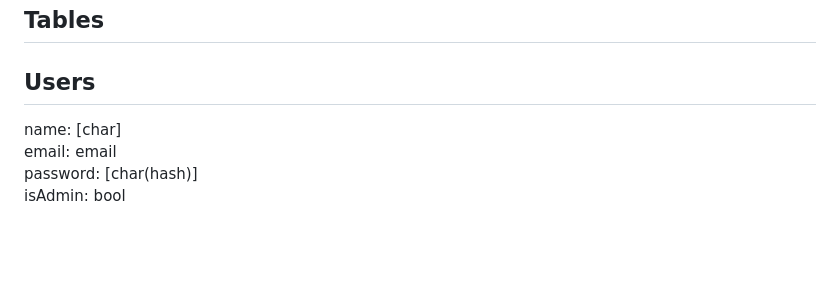
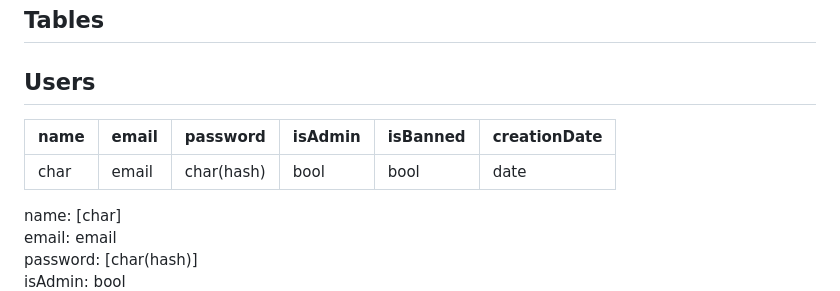
Before and after one commit to ExpansiveGold/Capstone-Project, a Markdown page: README.md, the part around the change. Drawn GitHub-style; blank space fills up the shorter version.

```diff
--- a/README.md
+++ b/README.md
@@ -95,6 +95,9 @@ DELETE /profile/admin/puzzles/:id
 
 ## Tables
 ## Users
+   | name | email | password | isAdmin | isBanned | creationDate |
+   | ---- | ----- | -------- | ------- | -------- | -------------|
+   | char | email | char(hash) | bool | bool | date |
    name: [char]
    email: email
    password: [char(hash)]
```
